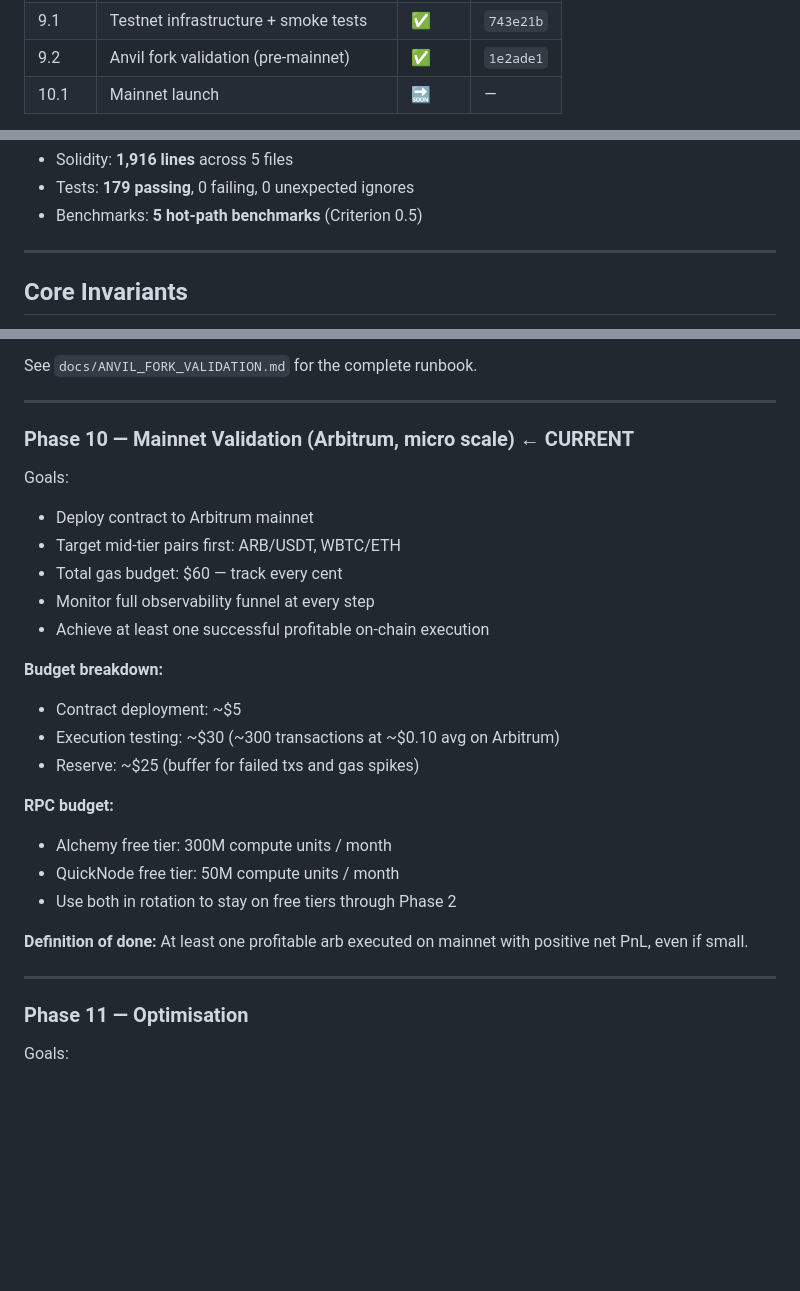
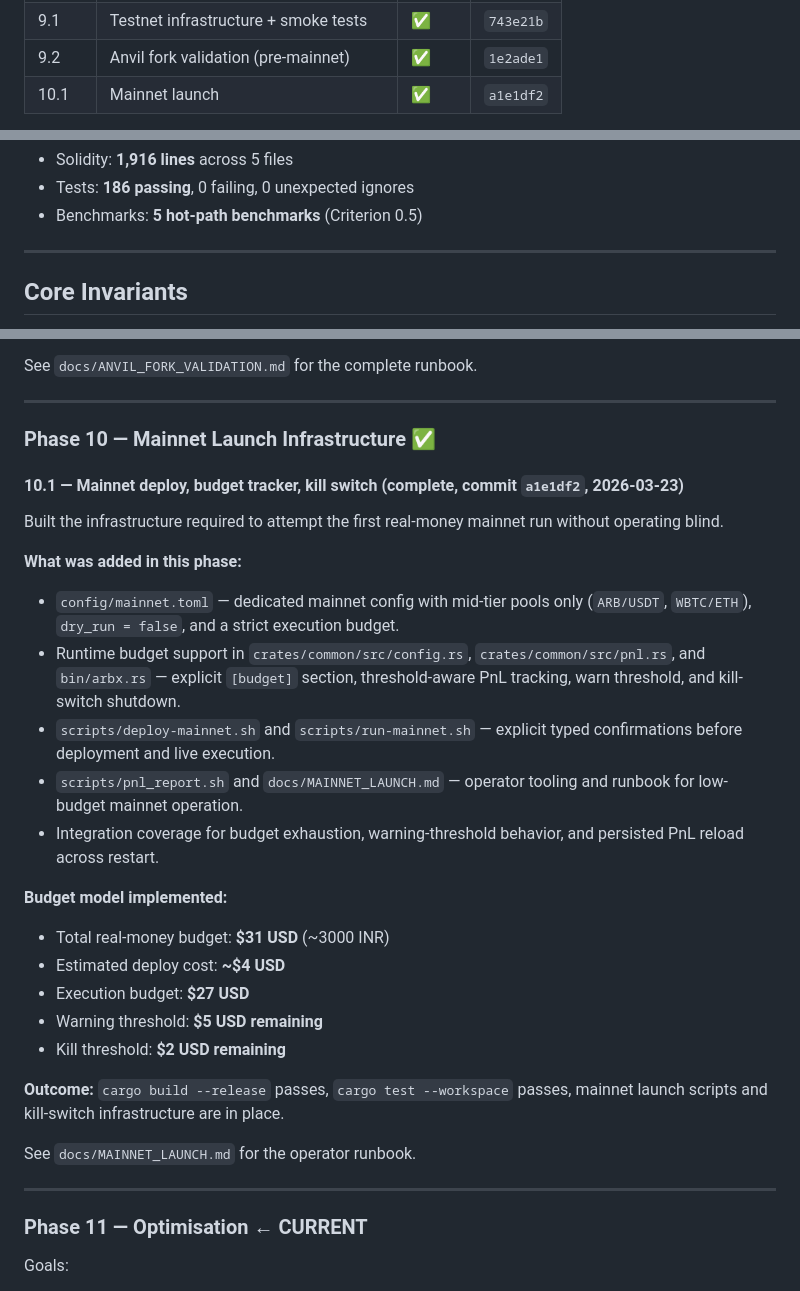
Before and after one commit to bit2swaz/arbx, a Markdown page: docs/SSOT.md, 3 parts joined by grey strips. GitHub-like rendering; blank space fills up the shorter version.

Commit message:
docs: mark phase 10.1 complete

```diff
--- a/docs/SSOT.md
+++ b/docs/SSOT.md
@@ -45,5 +45,5 @@ fully open source, fully documented.
 | 8.3 | Benchmarking infrastructure | ✅ | `9cd34f2` |
 | 9.1 | Testnet infrastructure + smoke tests | ✅ | `743e21b` |
 | 9.2 | Anvil fork validation (pre-mainnet) | ✅ | `1e2ade1` |
-| 10.1 | Mainnet launch | 🔜 | — |
+| 10.1 | Mainnet launch | ✅ | `a1e1df2` |
 
@@ -52,5 +52,5 @@ fully open source, fully documented.
 - Solidity: **1,916 lines** across 5 files
-- Tests: **179 passing**, 0 failing, 0 unexpected ignores
+- Tests: **186 passing**, 0 failing, 0 unexpected ignores
 - Benchmarks: **5 hot-path benchmarks** (Criterion 0.5)
 
 ---
@@ -654,31 +654,41 @@ See `docs/ANVIL_FORK_VALIDATION.md` for the complete runbook.
 
 ---
 
-### Phase 10 — Mainnet Validation (Arbitrum, micro scale) ← CURRENT
+### Phase 10 — Mainnet Launch Infrastructure ✅
 
-Goals:
-- Deploy contract to Arbitrum mainnet
-- Target mid-tier pairs first: ARB/USDT, WBTC/ETH
-- Total gas budget: $60 — track every cent
-- Monitor full observability funnel at every step
-- Achieve at least one successful profitable on-chain execution
+#### 10.1 — Mainnet deploy, budget tracker, kill switch (complete, commit `a1e1df2`, 2026-03-23)
 
-**Budget breakdown:**
-- Contract deployment: ~$5
-- Execution testing: ~$30 (~300 transactions at ~$0.10 avg on Arbitrum)
-- Reserve: ~$25 (buffer for failed txs and gas spikes)
+Built the infrastructure required to attempt the first real-money mainnet run
+without operating blind.
 
-**RPC budget:**
-- Alchemy free tier: 300M compute units / month
-- QuickNode free tier: 50M compute units / month
-- Use both in rotation to stay on free tiers through Phase 2
+**What was added in this phase:**
+- `config/mainnet.toml` — dedicated mainnet config with mid-tier pools only
+  (`ARB/USDT`, `WBTC/ETH`), `dry_run = false`, and a strict execution budget.
+- Runtime budget support in `crates/common/src/config.rs`,
+  `crates/common/src/pnl.rs`, and `bin/arbx.rs` — explicit `[budget]` section,
+  threshold-aware PnL tracking, warn threshold, and kill-switch shutdown.
+- `scripts/deploy-mainnet.sh` and `scripts/run-mainnet.sh` — explicit typed
+  confirmations before deployment and live execution.
+- `scripts/pnl_report.sh` and `docs/MAINNET_LAUNCH.md` — operator tooling and
+  runbook for low-budget mainnet operation.
+- Integration coverage for budget exhaustion, warning-threshold behavior, and
+  persisted PnL reload across restart.
 
-**Definition of done:** At least one profitable arb executed on mainnet with
-positive net PnL, even if small.
+**Budget model implemented:**
+- Total real-money budget: **$31 USD** (~3000 INR)
+- Estimated deploy cost: **~$4 USD**
+- Execution budget: **$27 USD**
+- Warning threshold: **$5 USD remaining**
+- Kill threshold: **$2 USD remaining**
+
+**Outcome:** `cargo build --release` passes, `cargo test --workspace` passes,
+mainnet launch scripts and kill-switch infrastructure are in place.
+
+See `docs/MAINNET_LAUNCH.md` for the operator runbook.
 
 ---
 
-### Phase 11 — Optimisation
+### Phase 11 — Optimisation ← CURRENT
 
 Goals:
 - Profile hot paths with `cargo-flamegraph`, eliminate bottlenecks
```
Also changed, not shown: other parts of docs/SSOT.md (+3 -3 lines), docs/ROADMAP.md (+3 -3 lines).
